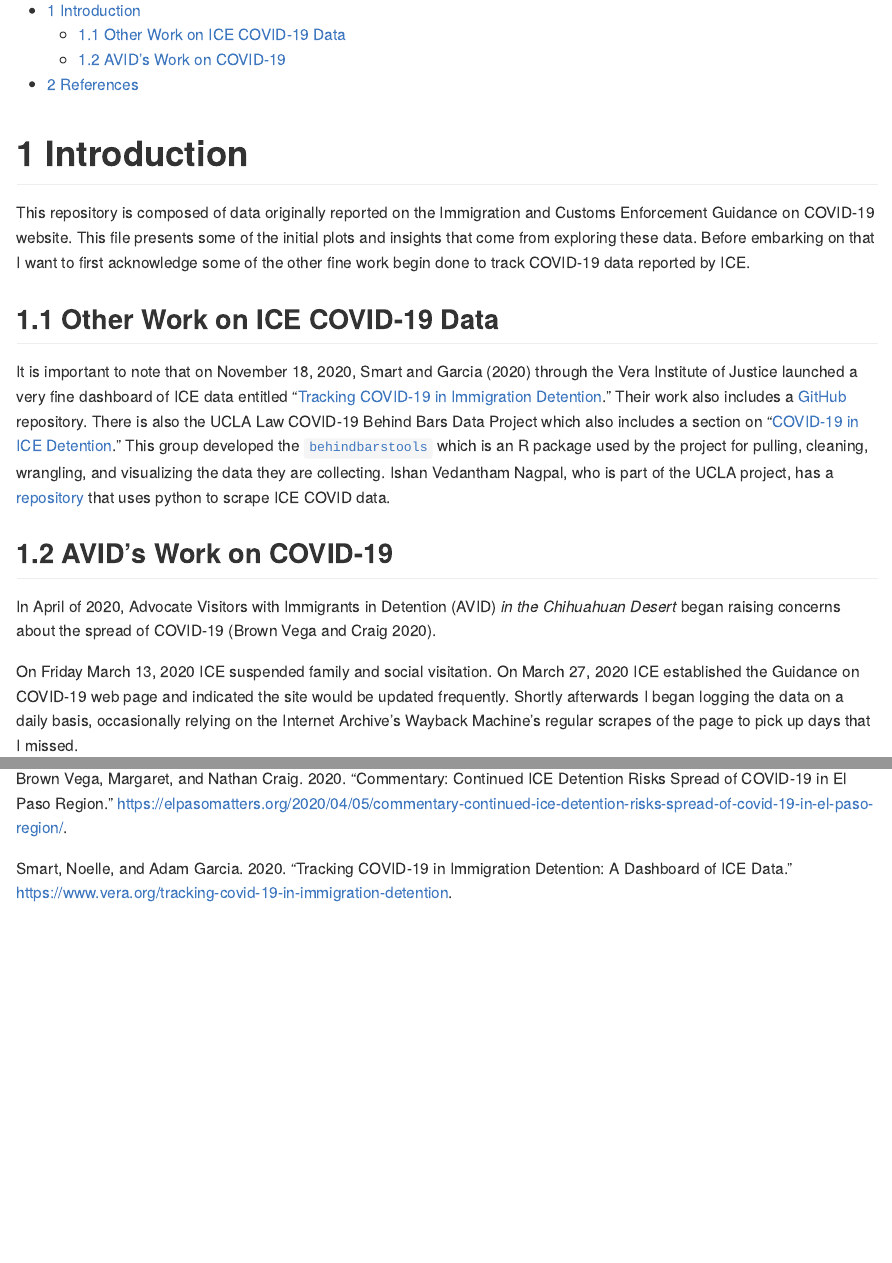
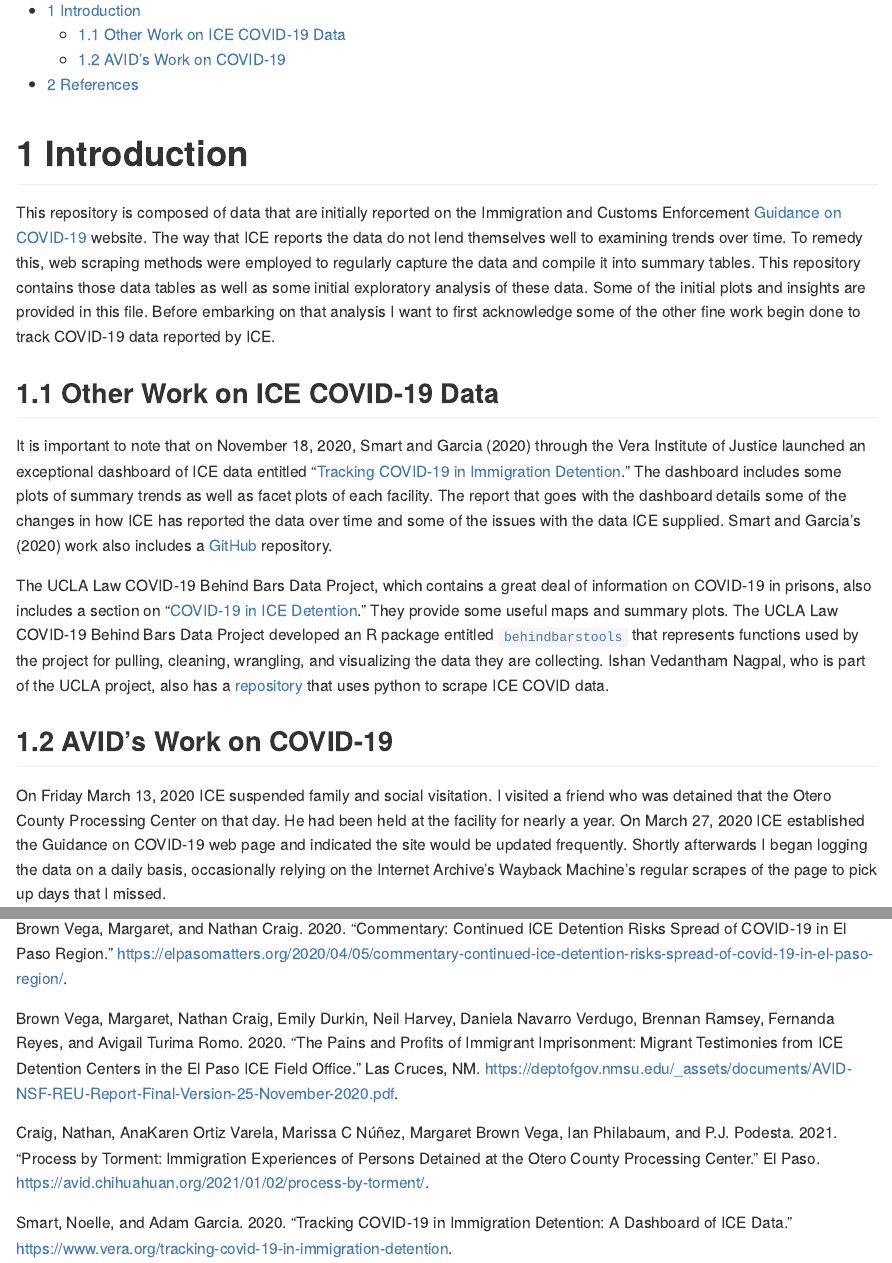
Before and after one commit to n8craig/ICE-COVID-19, an R Markdown document (README.Rmd): the page in a window 1100 px wide, from 150 px down, and a second part further down, joined at a grey line. Rendered offline with R 4.5, knitr and Pandoc, with nearby package versions; some code elsewhere in the file could not run offline; long lines of code are wrapped.

Commit message:
Updating readme and removed an unused log file.

```diff
--- a/README.Rmd
+++ b/README.Rmd
@@ -17,13 +17,15 @@
 
 # Introduction
 
-This repository is composed of data originally reported on the Immigration and Customs Enforcement Guidance on COVID-19 website. This file presents some of the initial plots and insights that come from exploring these data. Before embarking on that I want to first acknowledge some of the other fine work begin done to track COVID-19 data reported by ICE.
+This repository is composed of data that are initially reported on the Immigration and Customs Enforcement [Guidance on COVID-19](https://www.ice.gov/coronavirus) website. The way that ICE reports the data do not lend themselves well to examining trends over time. To remedy this, web scraping methods were employed to regularly capture the data and compile it into summary tables. This repository contains those data tables as well as some initial exploratory analysis of these data. Some of the initial plots and insights are provided in this file. Before embarking on that analysis I want to first acknowledge some of the other fine work begin done to track COVID-19 data reported by ICE.
 
 ## Other Work on ICE COVID-19 Data
 
-It is important to note that on November 18, 2020, Smart and Garcia [-@smart2020] through the Vera Institute of Justice launched a very fine dashboard of ICE data entitled "[Tracking COVID-19 in Immigration Detention](https://www.vera.org/tracking-covid-19-in-immigration-detention)." Their work also includes a [GitHub](https://github.com/vera-institute/ice-detention-covid) repository. There is also the UCLA Law COVID-19 Behind Bars Data Project which also includes a section on "[COVID-19 in ICE Detention](https://uclacovidbehindbars.org/ice)." This group developed the [`behindbarstools`](https://github.com/uclalawcovid19behindbars/behindbarstools) which is an R package used by the project for pulling, cleaning, wrangling, and visualizing the data they are collecting. Ishan Vedantham Nagpal, who is part of the UCLA project, has a [repository](https://github.com/ivnagpal/ICE-COVID19) that uses python to scrape ICE COVID data.
+It is important to note that on November 18, 2020, Smart and Garcia [-@smart2020] through the Vera Institute of Justice launched an exceptional dashboard of ICE data entitled "[Tracking COVID-19 in Immigration Detention](https://www.vera.org/tracking-covid-19-in-immigration-detention)." The dashboard includes some plots of summary trends as well as facet plots of each facility. The report that goes with the dashboard details some of the changes in how ICE has reported the data over time and some of the issues with the data ICE supplied. Smart and Garcia's [-@smart2020] work also includes a [GitHub](https://github.com/vera-institute/ice-detention-covid) repository.
+
+The UCLA Law COVID-19 Behind Bars Data Project, which contains a great deal of information on COVID-19 in prisons, also includes a section on "[COVID-19 in ICE Detention](https://uclacovidbehindbars.org/ice)." They provide some useful maps and summary plots. The UCLA Law COVID-19 Behind Bars Data Project developed an R package entitled [`behindbarstools`](https://github.com/uclalawcovid19behindbars/behindbarstools) that represents functions used by the project for pulling, cleaning, wrangling, and visualizing the data they are collecting. Ishan Vedantham Nagpal, who is part of the UCLA project, also has a [repository](https://github.com/ivnagpal/ICE-COVID19) that uses python to scrape ICE COVID data.
 
 ## AVID's Work on COVID-19
 
-In April of 2020, Advocate Visitors with Immigrants in Detention (AVID) *in the Chihuahuan Desert* began raising concerns about the spread of COVID-19 [@brownvega2020].
+On Friday March 13, 2020 ICE suspended family and social visitation. I visited a friend who was detained that the Otero County Processing Center on that day. He had been held at the facility for nearly a year. On March 27, 2020 ICE established the Guidance on COVID-19 web page and indicated the site would be updated frequently. Shortly afterwards I began logging the data on a daily basis, occasionally relying on the Internet Archive's Wayback Machine's regular scrapes of the page to pick up days that I missed.
 
--- a/references.bib
+++ b/references.bib
@@ -20,3 +20,25 @@
 Section: Commentary},
 	langid = {canadian}
 }
+
+@techreport{brownvega2020a,
+	title = {The Pains and Profits of Immigrant Imprisonment: Migrant Testimonies from ICE Detention Centers in the El Paso ICE Field Office},
+	author = {{Brown Vega}, {Margaret} and {Craig}, {Nathan} and {Durkin}, {Emily} and {Harvey}, {Neil} and {Navarro Verdugo}, {Daniela} and {Ramsey}, {Brennan} and {Reyes}, {Fernanda} and {Turima Romo}, {Avigail}},
+	year = {2020},
+	month = {11},
+	date = {2020-11-25},
+	pages = {42},
+	url = {https://deptofgov.nmsu.edu/_assets/documents/AVID-NSF-REU-Report-Final-Version-25-November-2020.pdf},
+	address = {Las Cruces, NM}
+}
+
+@techreport{craig2021,
+	title = {Process by Torment: Immigration Experiences of Persons Detained at the Otero County Processing Center},
+	author = {{Craig}, {Nathan} and {Ortiz Varela}, {AnaKaren} and {Núñez}, {Marissa C} and {Brown Vega}, {Margaret} and {Philabaum}, {Ian} and {Podesta}, {P.J.}},
+	year = {2021},
+	month = {01},
+	date = {2021-01},
+	pages = {73},
+	url = {https://avid.chihuahuan.org/2021/01/02/process-by-torment/},
+	address = {El Paso}
+}
```
Also changed, not shown: README.md, images/2021-04-23 19_00_22-AVID_Letter_NM_El_Paso_5-26-2020_Redacted.pdf — Mozilla Firefox.jpg (added), README.Rmd (12 more changed lines), 1 other file.
